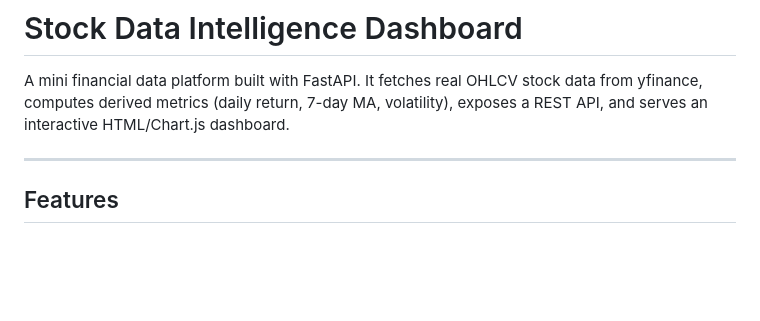
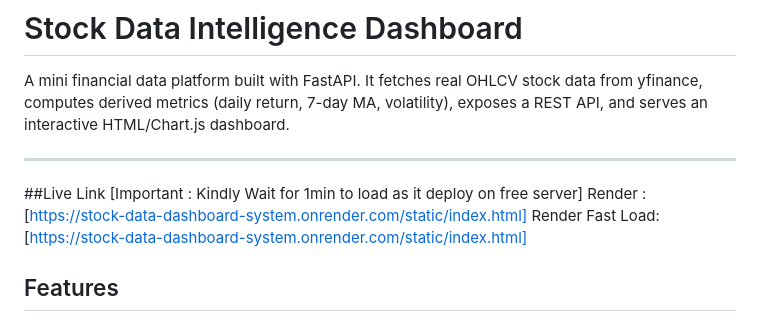
Before and after one commit to SAfsehEhsani/Stock-Dashboard, a Markdown page: README.md, the part around the change. GitHub-like rendering; blank space fills up the shorter version.

```diff
--- a/README.md
+++ b/README.md
@@ -3,7 +3,9 @@
 A mini financial data platform built with FastAPI. It fetches real OHLCV stock data from yfinance, computes derived metrics (daily return, 7-day MA, volatility), exposes a REST API, and serves an interactive HTML/Chart.js dashboard.
 
 ---
-
+##Live Link [Important : Kindly Wait for 1min to load as it deploy on free server]
+ Render : [https://stock-data-dashboard-system.onrender.com/static/index.html]
+ Render Fast Load: [https://stock-data-dashboard-system.onrender.com/static/index.html]
 ## Features
 
 - **Data ingestion** from yfinance with retry/backoff
```
